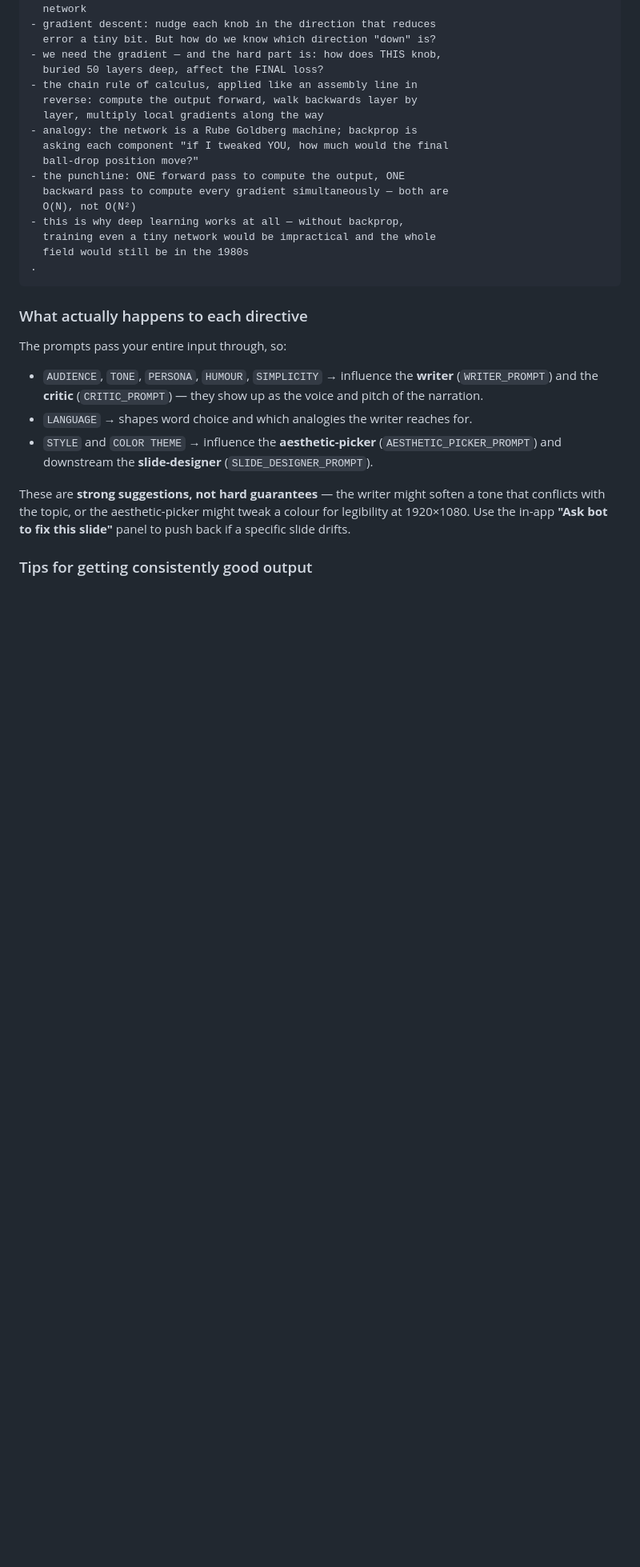
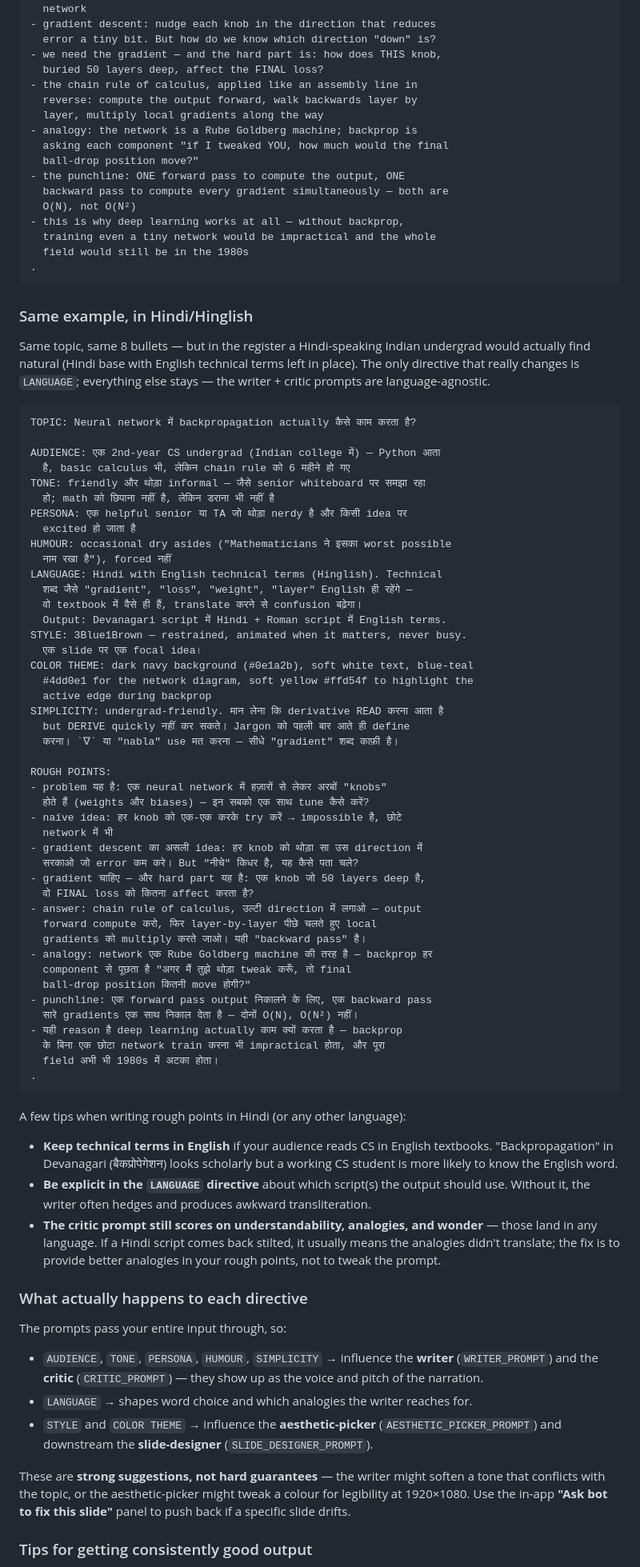
Before and after one commit to mahadevaiahrashmi/explainer-bot, a Markdown page: USER_MANUAL.md, the part around one of its changes. Shown at 80% size. Rendered like a GitHub page; blank space fills up the shorter version.

````diff
--- a/USER_MANUAL.md
+++ b/USER_MANUAL.md
@@ -489,6 +511,76 @@ ROUGH POINTS:
   field would still be in the 1980s
 .
 ```
+
+### Same example, in Hindi/Hinglish
+
+Same topic, same 8 bullets — but in the register a Hindi-speaking
+Indian undergrad would actually find natural (Hindi base with English
+technical terms left in place). The only directive that really changes
+is `LANGUAGE`; everything else stays — the writer + critic prompts
+are language-agnostic.
+
+```
+TOPIC: Neural network में backpropagation actually कैसे काम करता है?
+
+AUDIENCE: एक 2nd-year CS undergrad (Indian college में) — Python आता
+  है, basic calculus भी, लेकिन chain rule को 6 महीने हो गए
+TONE: friendly और थोड़ा informal — जैसे senior whiteboard पर समझा रहा
+  हो; math को छिपाना नहीं है, लेकिन डराना भी नहीं है
+PERSONA: एक helpful senior या TA जो थोड़ा nerdy है और किसी idea पर
+  excited हो जाता है
+HUMOUR: occasional dry asides ("Mathematicians ने इसका worst possible
+  नाम रखा है"), forced नहीं
+LANGUAGE: Hindi with English technical terms (Hinglish). Technical
+  शब्द जैसे "gradient", "loss", "weight", "layer" English ही रहेंगे —
+  वो textbook में वैसे ही हैं, translate करने से confusion बढ़ेगा।
+  Output: Devanagari script में Hindi + Roman script में English terms.
+STYLE: 3Blue1Brown — restrained, animated when it matters, never busy.
+  एक slide पर एक focal idea।
+COLOR THEME: dark navy background (#0e1a2b), soft white text, blue-teal
+  #4dd0e1 for the network diagram, soft yellow #ffd54f to highlight the
+  active edge during backprop
+SIMPLICITY: undergrad-friendly. मान लेना कि derivative READ करना आता है
+  but DERIVE quickly नहीं कर सकते। Jargon को पहली बार आते ही define
+  करना। `∇` या "nabla" use मत करना — सीधे "gradient" शब्द काफ़ी है।
+
+ROUGH POINTS:
+- problem यह है: एक neural network में हज़ारों से लेकर अरबों "knobs"
+  होते हैं (weights और biases) — इन सबको एक साथ tune कैसे करें?
+- naïve idea: हर knob को एक-एक करके try करें → impossible है, छोटे
+  network में भी
+- gradient descent का असली idea: हर knob को थोड़ा सा उस direction में
+  सरकाओ जो error कम करे। But "नीचे" किधर है, यह कैसे पता चले?
+- gradient चाहिए — और hard part यह है: एक knob जो 50 layers deep है,
+  वो FINAL loss को कितना affect करता है?
+- answer: chain rule of calculus, उल्टी direction में लगाओ — output
+  forward compute करो, फिर layer-by-layer पीछे चलते हुए local
+  gradients को multiply करते जाओ। यही "backward pass" है।
+- analogy: network एक Rube Goldberg machine की तरह है — backprop हर
+  component से पूछता है "अगर मैं तुझे थोड़ा tweak करूँ, तो final
+  ball-drop position कितनी move होगी?"
+- punchline: एक forward pass output निकालने के लिए, एक backward pass
+  सारे gradients एक साथ निकाल देता है — दोनों O(N), O(N²) नहीं।
+- यही reason है deep learning actually काम क्यों करता है — backprop
+  के बिना एक छोटा network train करना भी impractical होता, और पूरा
+  field अभी भी 1980s में अटका होता।
+.
+```
+
+A few tips when writing rough points in Hindi (or any other language):
+
+- **Keep technical terms in English** if your audience reads CS in
+  English textbooks. "Backpropagation" in Devanagari (बैकप्रोपेगेशन)
+  looks scholarly but a working CS student is more likely to know the
+  English word.
+- **Be explicit in the `LANGUAGE` directive** about which script(s)
+  the output should use. Without it, the writer often hedges and
+  produces awkward transliteration.
+- **The critic prompt still scores on understandability, analogies,
+  and wonder** — those land in any language. If a Hindi script comes
+  back stilted, it usually means the analogies didn't translate; the
+  fix is to provide better analogies in your rough points, not to
+  tweak the prompt.
 
 ### What actually happens to each directive
 
````
Also changed, not shown: other parts of USER_MANUAL.md (+24 -2 lines).
